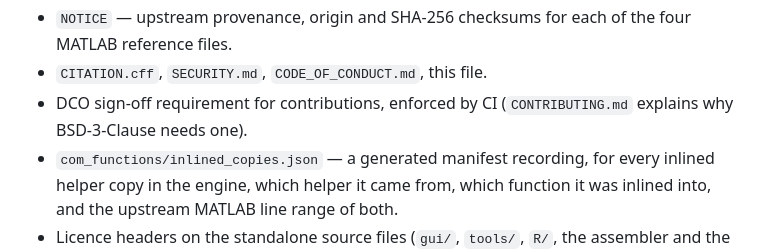
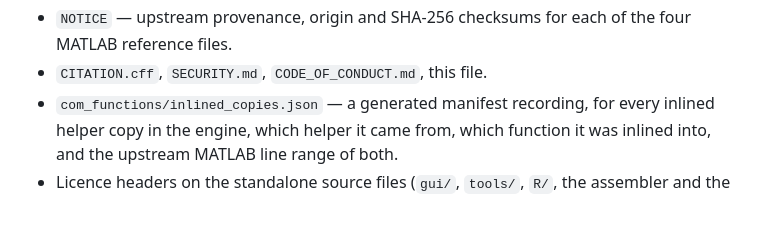
Before and after one commit to tbermen/SiCoPR, a Markdown page: CHANGELOG.md, the part around the change. Rendered like a GitHub page; blank space fills up the shorter version.

Commit message:
CHANGELOG: drop the DCO sign-off item from 1.0.0 Added
The same release withdrew it (Changed: issues only, no pull requests),
so listing it as added contradicted the entry below.

Co-Authored-By: Claude Opus 5.5 (1M context) <noreply@anthropic.com>

```diff
--- a/CHANGELOG.md
+++ b/CHANGELOG.md
@@ -55,8 +55,6 @@ were produced before this file existed and are not restated as changes.
 - `NOTICE` — upstream provenance, origin and SHA-256 checksums for each of the
   four MATLAB reference files.
 - `CITATION.cff`, `SECURITY.md`, `CODE_OF_CONDUCT.md`, this file.
-- DCO sign-off requirement for contributions, enforced by CI
-  (`CONTRIBUTING.md` explains why BSD-3-Clause needs one).
 - `com_functions/inlined_copies.json` — a generated manifest recording, for
   every inlined helper copy in the engine, which helper it came from, which
   function it was inlined into, and the upstream MATLAB line range of both.
```
